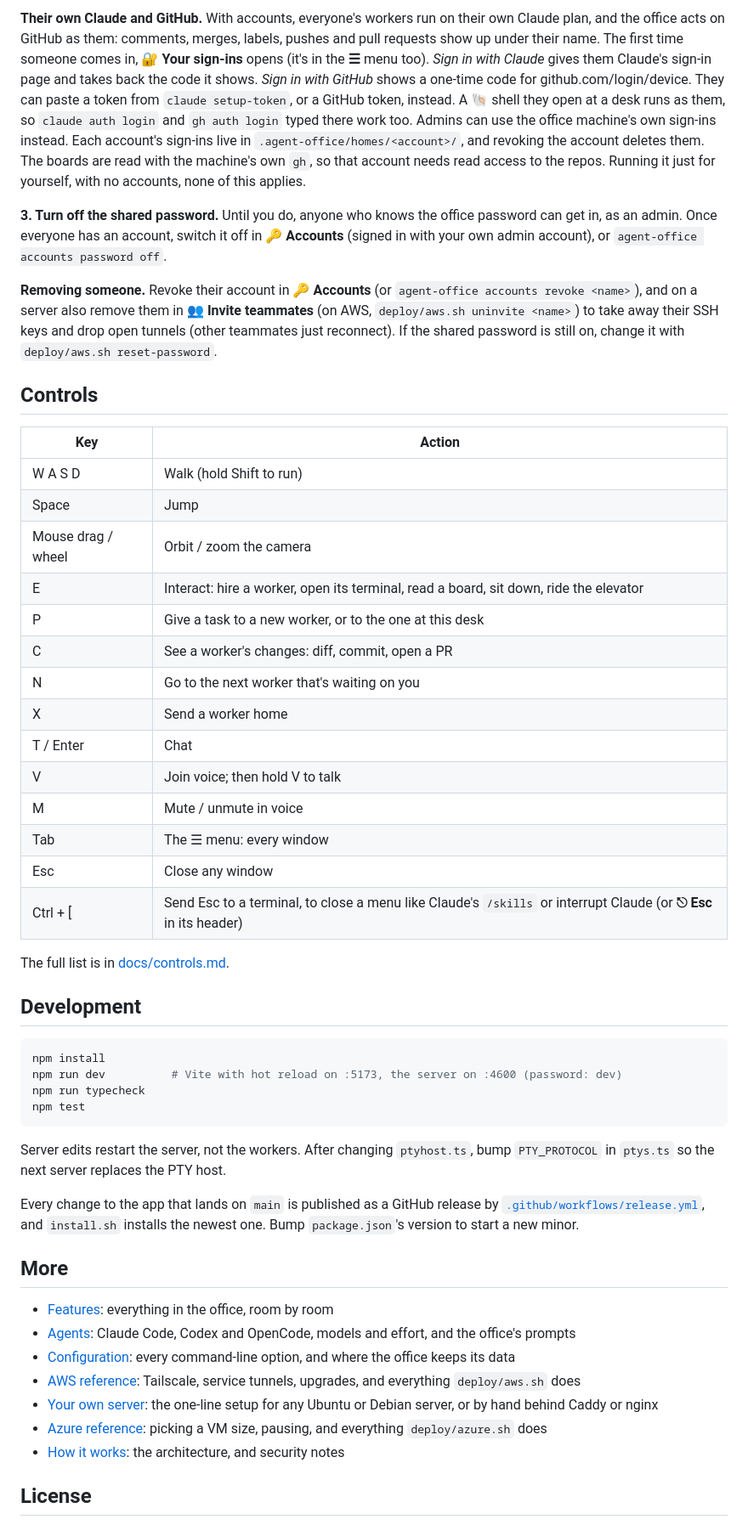
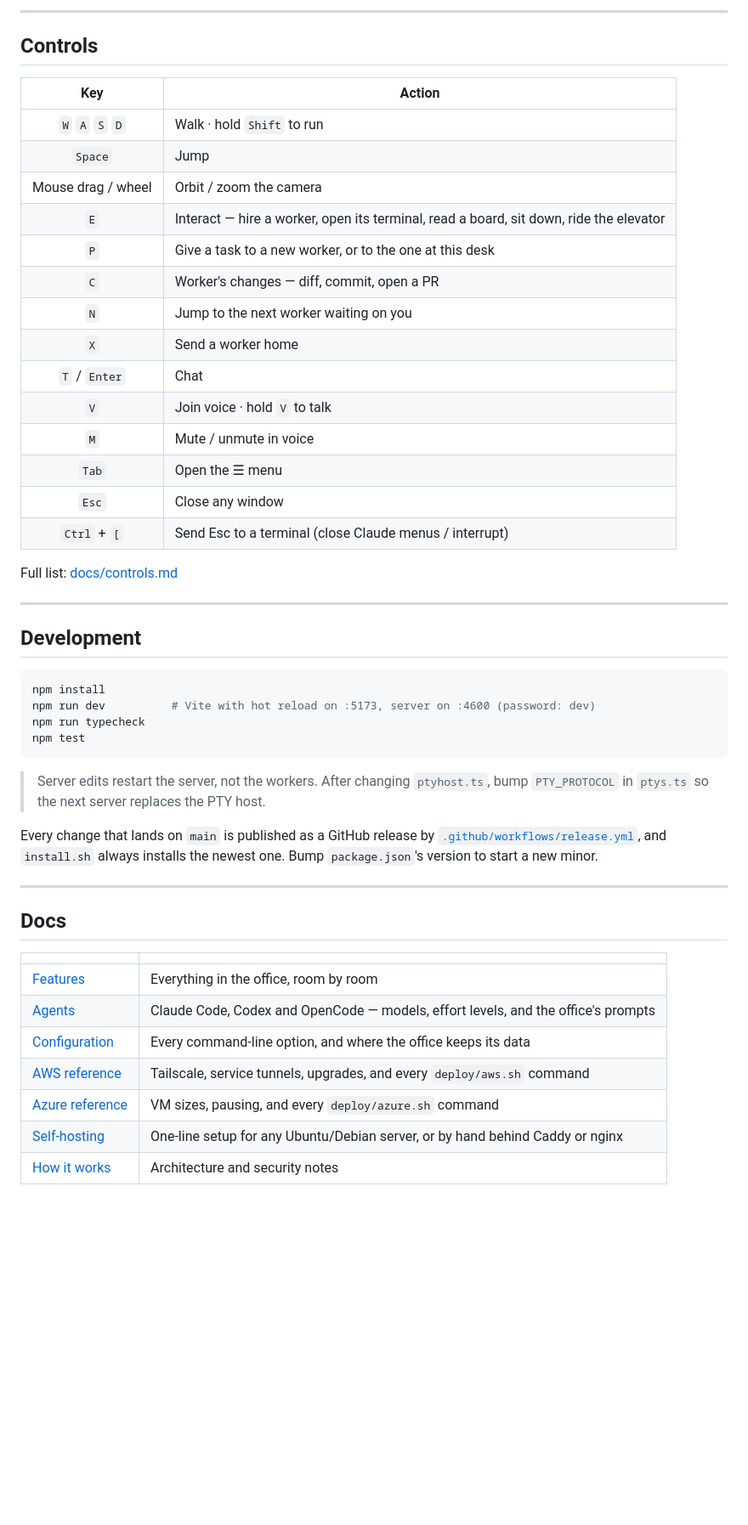
Before and after one commit to MananShukla007/Manan-CLAUDE-OFFICE, a Markdown page: README.md, the part around one of its changes. Shown at 85% size. GitHub-like rendering; blank space fills up the shorter version.

Commit message:
docs: redesign README with visual ASCII art, feature grid, and deploy comparison
Co-Authored-By: Claude Sonnet 4.6 <noreply@anthropic.com>

````diff
--- a/README.md
+++ b/README.md
@@ -208,54 +311,54 @@ deploy/aws.sh ssh 'node /opt/agent-office/bin/agent-office.js accounts invite ad
 ```
 
-**Their own Claude and GitHub.** With accounts, everyone's workers run on their own Claude plan, and the office acts on GitHub as them: comments, merges, labels, pushes and pull requests show up under their name. The first time someone comes in, **🔐 Your sign-ins** opens (it's in the **☰** menu too). *Sign in with Claude* gives them Claude's sign-in page and takes back the code it shows. *Sign in with GitHub* shows a one-time code for github.com/login/device. They can paste a token from `claude setup-token`, or a GitHub token, instead. A 🐚 shell they open at a desk runs as them, so `claude auth login` and `gh auth login` typed there work too. Admins can use the office machine's own sign-ins instead. Each account's sign-ins live in `.agent-office/homes/<account>/`, and revoking the account deletes them. The boards are read with the machine's own `gh`, so that account needs read access to the repos. Running it just for yourself, with no accounts, none of this applies.
-
-**3. Turn off the shared password.** Until you do, anyone who knows the office password can get in, as an admin. Once everyone has an account, switch it off in **🔑 Accounts** (signed in with your own admin account), or `agent-office accounts password off`.
-
-**Removing someone.** Revoke their account in **🔑 Accounts** (or `agent-office accounts revoke <name>`), and on a server also remove them in **👥 Invite teammates** (on AWS, `deploy/aws.sh uninvite <name>`) to take away their SSH keys and drop open tunnels (other teammates just reconnect). If the shared password is still on, change it with `deploy/aws.sh reset-password`.
+---
 
 ## Controls
 
 | Key | Action |
-| --- | --- |
-| W A S D | Walk (hold Shift to run) |
-| Space | Jump |
+|:---:|---|
+| `W` `A` `S` `D` | Walk · hold `Shift` to run |
+| `Space` | Jump |
 | Mouse drag / wheel | Orbit / zoom the camera |
-| E | Interact: hire a worker, open its terminal, read a board, sit down, ride the elevator |
-| P | Give a task to a new worker, or to the one at this desk |
-| C | See a worker's changes: diff, commit, open a PR |
-| N | Go to the next worker that's waiting on you |
-| X | Send a worker home |
-| T / Enter | Chat |
-| V | Join voice; then hold V to talk |
-| M | Mute / unmute in voice |
-| Tab | The ☰ menu: every window |
-| Esc | Close any window |
-| Ctrl + [ | Send Esc to a terminal, to close a menu like Claude's `/skills` or interrupt Claude (or **⎋ Esc** in its header) |
+| `E` | Interact — hire a worker, open its terminal, read a board, sit down, ride the elevator |
+| `P` | Give a task to a new worker, or to the one at this desk |
+| `C` | Worker's changes — diff, commit, open a PR |
+| `N` | Jump to the next worker waiting on you |
+| `X` | Send a worker home |
+| `T` / `Enter` | Chat |
+| `V` | Join voice · hold `V` to talk |
+| `M` | Mute / unmute in voice |
+| `Tab` | Open the ☰ menu |
+| `Esc` | Close any window |
+| `Ctrl` + `[` | Send Esc to a terminal (close Claude menus / interrupt) |
 
-The full list is in [docs/controls.md](docs/controls.md).
+Full list: [docs/controls.md](docs/controls.md)
+
+---
 
 ## Development
 
 ```bash
 npm install
-npm run dev          # Vite with hot reload on :5173, the server on :4600 (password: dev)
+npm run dev          # Vite with hot reload on :5173, server on :4600 (password: dev)
 npm run typecheck
 npm test
 ```
 
-Server edits restart the server, not the workers. After changing `ptyhost.ts`, bump `PTY_PROTOCOL` in `ptys.ts` so the next server replaces the PTY host.
+> Server edits restart the server, not the workers. After changing `ptyhost.ts`, bump `PTY_PROTOCOL` in `ptys.ts` so the next server replaces the PTY host.
 
-Every change to the app that lands on `main` is published as a GitHub release by [`.github/workflows/release.yml`](.github/workflows/release.yml), and `install.sh` installs the newest one. Bump `package.json`'s version to start a new minor.
+Every change that lands on `main` is published as a GitHub release by [`.github/workflows/release.yml`](.github/workflows/release.yml), and `install.sh` always installs the newest one. Bump `package.json`'s version to start a new minor.
 
-## More
+---
 
-- [Features](docs/features.md): everything in the office, room by room
-- [Agents](docs/agents.md): Claude Code, Codex and OpenCode, models and effort, and the office's prompts
-- [Configuration](docs/configuration.md): every command-line option, and where the office keeps its data
-- [AWS reference](docs/aws.md): Tailscale, service tunnels, upgrades, and everything `deploy/aws.sh` does
-- [Your own server](docs/self-hosting.md): the one-line setup for any Ubuntu or Debian server, or by hand behind Caddy or nginx
-- [Azure reference](docs/azure.md): picking a VM size, pausing, and everything `deploy/azure.sh` does
-- [How it works](docs/how-it-works.md): the architecture, and security notes
+## Docs
 
-## License
+| | |
+|---|---|
+| [Features](docs/features.md) | Everything in the office, room by room |
+| [Agents](docs/agents.md) | Claude Code, Codex and OpenCode — models, effort levels, and the office's prompts |
+| [Configuration](docs/configuration.md) | Every command-line option, and where the office keeps its data |
+| [AWS reference](docs/aws.md) | Tailscale, service tunnels, upgrades, and every `deploy/aws.sh` command |
+| [Azure reference](docs/azure.md) | VM sizes, pausing, and every `deploy/azure.sh` command |
+| [Self-hosting](docs/self-hosting.md) | One-line setup for any Ubuntu/Debian server, or by hand behind Caddy or nginx |
+| [How it works](docs/how-it-works.md) | Architecture and security notes |
 
````
Also changed, not shown: other parts of README.md (+226 -119 lines).
